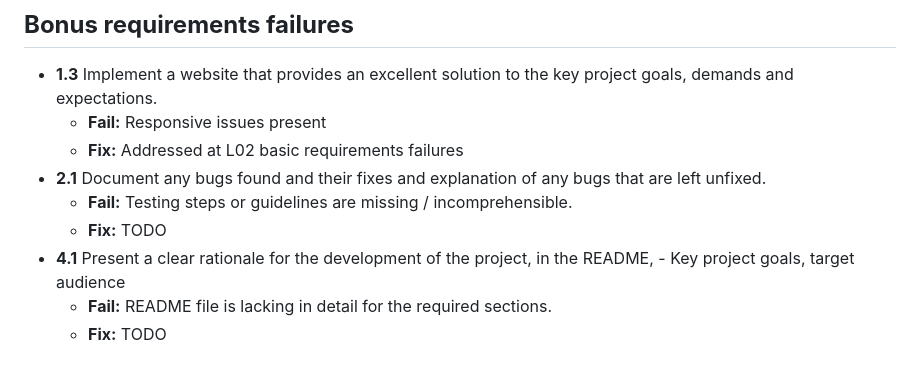
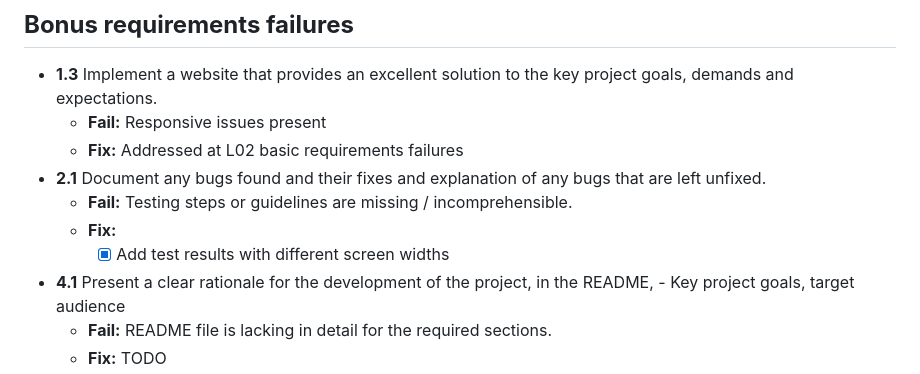
Before and after one commit to Juanma1313/filarmony, a Markdown page: doc/customer-review.md, the part around the change. GitHub-like rendering.

```diff
--- a/doc/customer-review.md
+++ b/doc/customer-review.md
@@ -58,7 +58,9 @@ In this document, we address these failures and present the solutions that have
     - __Fix:__ Addressed at L02 basic requirements failures
 - __2.1__ Document any bugs found and their fixes and explanation of any bugs that are left unfixed.
     - __Fail:__ Testing steps or guidelines are missing / incomprehensible.
-    - __Fix:__ TODO
+    - __Fix:__
+        - [x] Add test results with different screen widths
+
 - __4.1__ Present a clear rationale for the development of the project, in the README, - Key project goals, target audience
     - __Fail:__ README file is lacking in detail for the required sections.
     - __Fix:__ TODO
```
